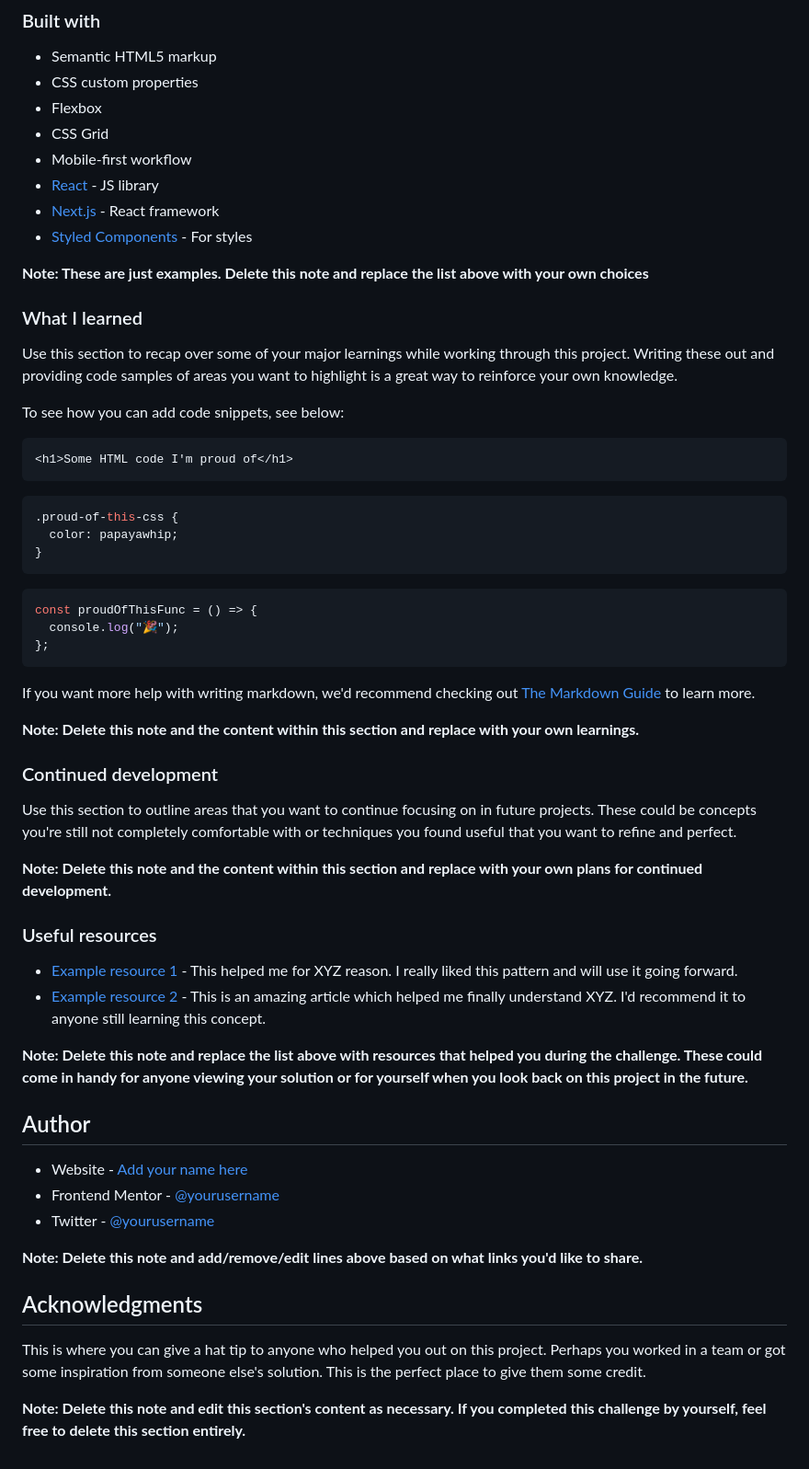
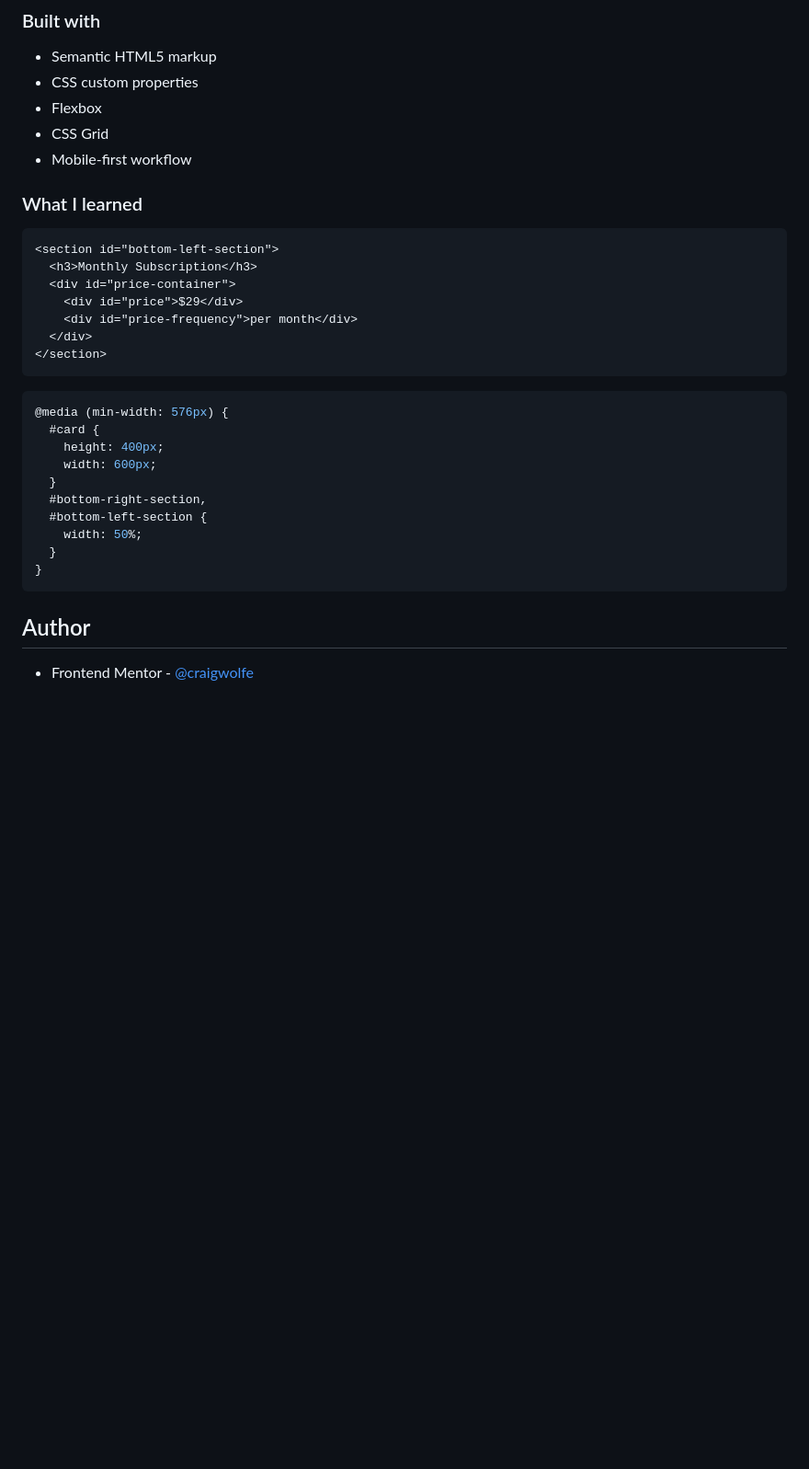
Before and after one commit to craigwolfe/single-price-component, a Markdown page: README.md, the part around the change printed below. Shown: that part at 92% size. Rendered like a GitHub page; blank space fills up the shorter version.

````diff
--- a/README.md
+++ b/README.md
@@ -51,61 +37,32 @@ Then crop/optimize/edit your image however you like, add it to your project, and
 - Flexbox
 - CSS Grid
 - Mobile-first workflow
-- [React](https://reactjs.org/) - JS library
-- [Next.js](https://nextjs.org/) - React framework
-- [Styled Components](https://styled-components.com/) - For styles
-
-**Note: These are just examples. Delete this note and replace the list above with your own choices**
 
 ### What I learned
 
-Use this section to recap over some of your major learnings while working through this project. Writing these out and providing code samples of areas you want to highlight is a great way to reinforce your own knowledge.
-
-To see how you can add code snippets, see below:
-
 ```html
-<h1>Some HTML code I'm proud of</h1>
+<section id="bottom-left-section">
+  <h3>Monthly Subscription</h3>
+  <div id="price-container">
+    <div id="price">$29</div>
+    <div id="price-frequency">per month</div>
+  </div>
+</section>
 ```
 
 ```css
-.proud-of-this-css {
-  color: papayawhip;
+@media (min-width: 576px) {
+  #card {
+    height: 400px;
+    width: 600px;
+  }
+  #bottom-right-section,
+  #bottom-left-section {
+    width: 50%;
+  }
 }
 ```
 
-```js
-const proudOfThisFunc = () => {
-  console.log("🎉");
-};
-```
-
-If you want more help with writing markdown, we'd recommend checking out [The Markdown Guide](https://www.markdownguide.org/) to learn more.
-
-**Note: Delete this note and the content within this section and replace with your own learnings.**
-
-### Continued development
-
-Use this section to outline areas that you want to continue focusing on in future projects. These could be concepts you're still not completely comfortable with or techniques you found useful that you want to refine and perfect.
-
-**Note: Delete this note and the content within this section and replace with your own plans for continued development.**
-
-### Useful resources
-
-- [Example resource 1](https://www.example.com) - This helped me for XYZ reason. I really liked this pattern and will use it going forward.
-- [Example resource 2](https://www.example.com) - This is an amazing article which helped me finally understand XYZ. I'd recommend it to anyone still learning this concept.
-
-**Note: Delete this note and replace the list above with resources that helped you during the challenge. These could come in handy for anyone viewing your solution or for yourself when you look back on this project in the future.**
-
 ## Author
 
-- Website - [Add your name here](https://www.your-site.com)
-- Frontend Mentor - [@yourusername](https://www.frontendmentor.io/profile/yourusername)
-- Twitter - [@yourusername](https://www.twitter.com/yourusername)
-
-**Note: Delete this note and add/remove/edit lines above based on what links you'd like to share.**
-
-## Acknowledgments
-
-This is where you can give a hat tip to anyone who helped you out on this project. Perhaps you worked in a team or got some inspiration from someone else's solution. This is the perfect place to give them some credit.
-
-**Note: Delete this note and edit this section's content as necessary. If you completed this challenge by yourself, feel free to delete this section entirely.**
+- Frontend Mentor - [@craigwolfe](https://www.frontendmentor.io/profile/craigwolfe)
````
Also changed, not shown: other parts of README.md (+3 -17 lines), README-template.md (deleted, +0 -111 lines), assets/images/screenshot.png (added).
